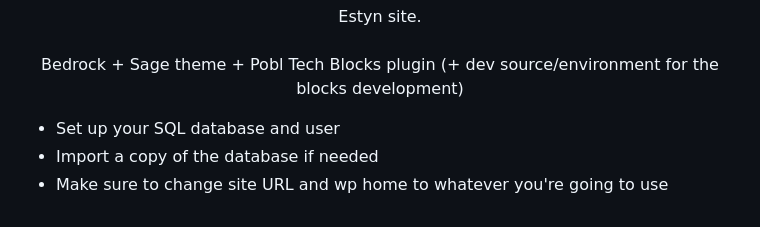
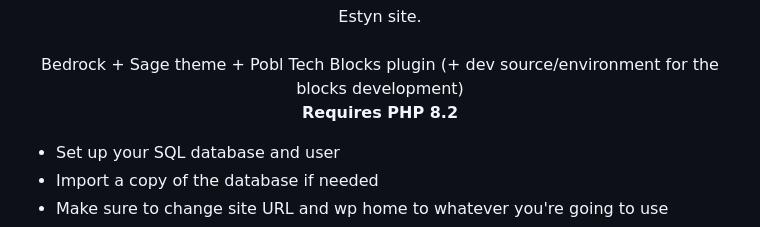
Before and after one commit to pobltech/Estyn-Website, a Markdown page: README.md, the part around the change. Rendered like a GitHub page.

```diff
--- a/README.md
+++ b/README.md
@@ -3,6 +3,7 @@
   <br/>
   Bedrock + Sage theme + Pobl Tech Blocks plugin (+ dev source/environment for the blocks development)
   <br/>
+  <strong>Requires PHP 8.2</strong>
   <ul>
     <li>Set up your SQL database and user</li>
     <li>Import a copy of the database if needed</li>
```
